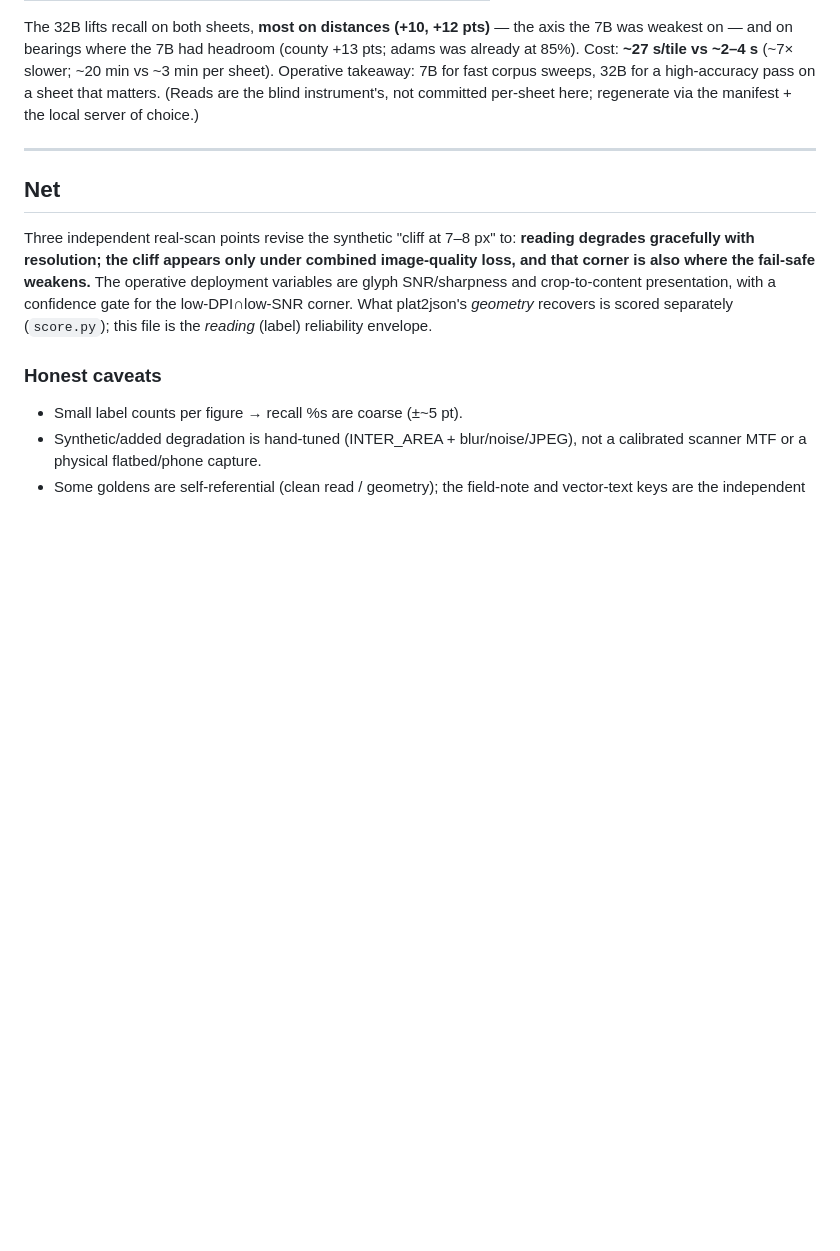
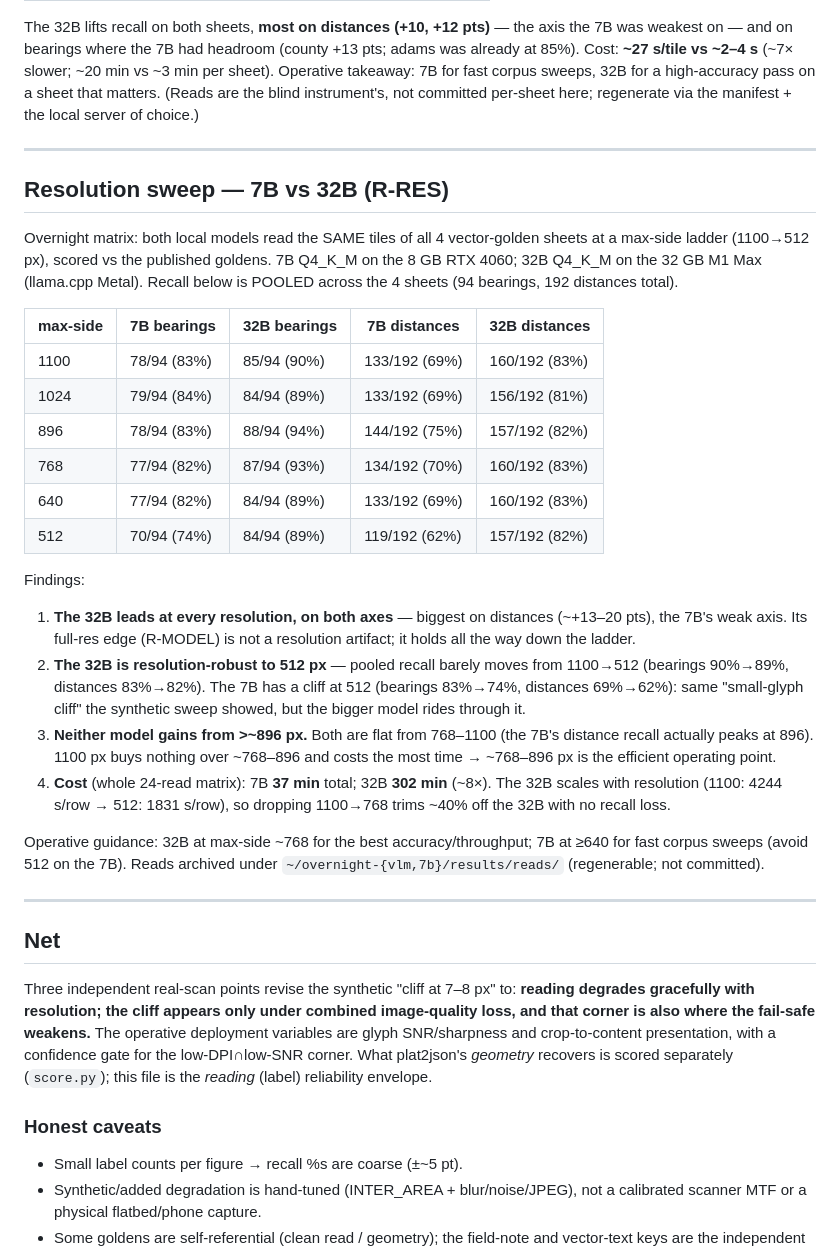
Before and after one commit to KevinGriffin-new/plat2json, a Markdown page: eval/results/RESULTS.md, the part around the change. GitHub-like rendering; blank space fills up the shorter version.

Commit message:
eval: 7B vs 32B resolution sweep (R-RES) — overnight, 4 sheets x 6 max-sides
Both local models read the same tiles of all 4 vector-golden sheets at max-side
1100..512. Pooled recall (94 bearings, 192 distances):
  - 32B leads at EVERY resolution, both axes; biggest on distances (~+13-20 pts).
  - 32B is resolution-robust to 512px (bearings 90->89%, distances 83->82%);
    the 7B cliffs at 512 (83->74% / 69->62%).
  - Neither gains above ~896px (7B distance peaks at 896); ~768-896 is the
    efficient operating point.
  - Cost: 7B 37 min vs 32B 302 min for the 24-read matrix (~8x); 32B 1100->768
    trims ~40% with no recall loss.
Guidance: 32B @ ~768 for accuracy/throughput; 7B @ >=640 for fast sweeps.
Reads archived under ~/overnight-{vlm,7b}/ (regenerable; not committed).

Co-Authored-By: Claude Opus 4.8 <noreply@anthropic.com>

```diff
--- a/eval/results/RESULTS.md
+++ b/eval/results/RESULTS.md
@@ -172,6 +172,42 @@ committed per-sheet here; regenerate via the manifest + the local server of choi
 
 ---
 
+## Resolution sweep — 7B vs 32B (R-RES)
+Overnight matrix: both local models read the SAME tiles of all 4 vector-golden
+sheets at a max-side ladder (1100→512 px), scored vs the published goldens. 7B
+Q4_K_M on the 8 GB RTX 4060; 32B Q4_K_M on the 32 GB M1 Max (llama.cpp Metal).
+Recall below is POOLED across the 4 sheets (94 bearings, 192 distances total).
+
+| max-side | 7B bearings | 32B bearings | 7B distances | 32B distances |
+|----------|-------------|--------------|--------------|---------------|
+| 1100 | 78/94 (83%) | 85/94 (90%) | 133/192 (69%) | 160/192 (83%) |
+| 1024 | 79/94 (84%) | 84/94 (89%) | 133/192 (69%) | 156/192 (81%) |
+|  896 | 78/94 (83%) | 88/94 (94%) | 144/192 (75%) | 157/192 (82%) |
+|  768 | 77/94 (82%) | 87/94 (93%) | 134/192 (70%) | 160/192 (83%) |
+|  640 | 77/94 (82%) | 84/94 (89%) | 133/192 (69%) | 160/192 (83%) |
+|  512 | 70/94 (74%) | 84/94 (89%) | 119/192 (62%) | 157/192 (82%) |
+
+Findings:
+1. **The 32B leads at every resolution, on both axes** — biggest on distances
+   (~+13–20 pts), the 7B's weak axis. Its full-res edge (R-MODEL) is not a
+   resolution artifact; it holds all the way down the ladder.
+2. **The 32B is resolution-robust to 512 px** — pooled recall barely moves from
+   1100→512 (bearings 90%→89%, distances 83%→82%). The 7B has a cliff at 512
+   (bearings 83%→74%, distances 69%→62%): same "small-glyph cliff" the synthetic
+   sweep showed, but the bigger model rides through it.
+3. **Neither model gains from >~896 px.** Both are flat from 768–1100 (the 7B's
+   distance recall actually peaks at 896). 1100 px buys nothing over ~768–896 and
+   costs the most time → ~768–896 px is the efficient operating point.
+4. **Cost** (whole 24-read matrix): 7B **37 min** total; 32B **302 min** (~8×).
+   The 32B scales with resolution (1100: 4244 s/row → 512: 1831 s/row), so
+   dropping 1100→768 trims ~40% off the 32B with no recall loss.
+
+Operative guidance: 32B at max-side ~768 for the best accuracy/throughput; 7B at
+≥640 for fast corpus sweeps (avoid 512 on the 7B). Reads archived under
+`~/overnight-{vlm,7b}/results/reads/` (regenerable; not committed).
+
+---
+
 ## Net
 Three independent real-scan points revise the synthetic "cliff at 7–8 px" to:
 **reading degrades gracefully with resolution; the cliff appears only under
```
